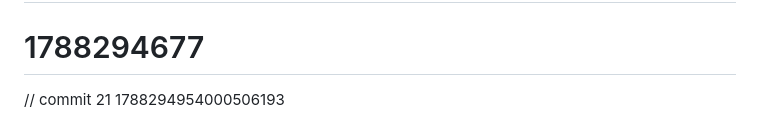
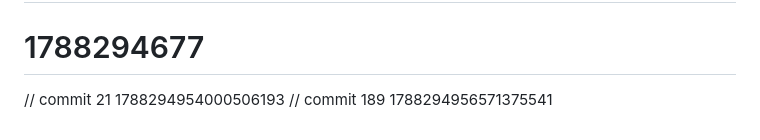
Before and after one commit to AetherRavyn/Muninn, a Markdown page: docs/ADR-001-core-architecture.md, the part around the change. GitHub-like rendering.

```diff
--- a/docs/ADR-001-core-architecture.md
+++ b/docs/ADR-001-core-architecture.md
@@ -142,3 +142,4 @@ Muninn is a production-grade multi-agent memory system that must be:
 # 1788294677
 # 1788294677
 // commit 21 1788294954000506193
+// commit 189 1788294956571375541
```
